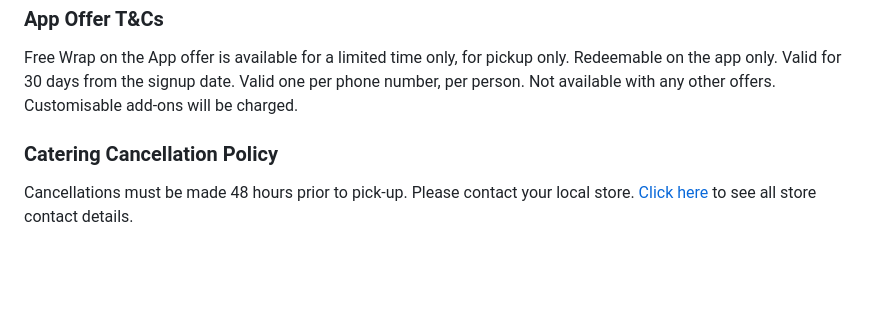
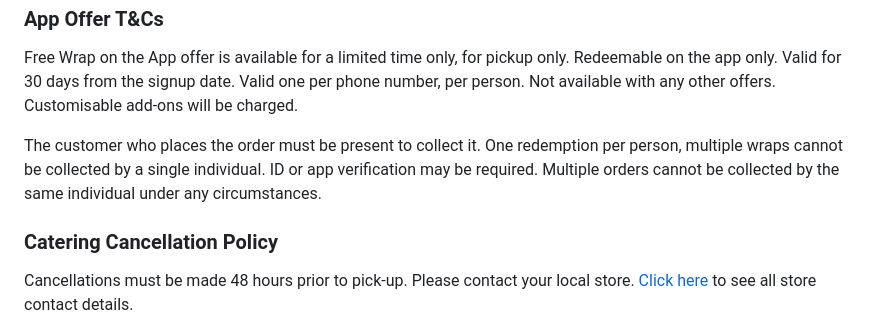
Before and after one commit to crocdigital/lewrap, a Markdown page: src/pages/policies.md, the part around the change. Rendered like a GitHub page; blank space fills up the shorter version.

Commit message:
Updated 1 file via CloudCannon.

```diff
--- a/src/pages/policies.md
+++ b/src/pages/policies.md
@@ -16,7 +16,11 @@ terms_content: >-
   offer is available for a limited time only, for pickup only. Redeemable on the
   app only. Valid for 30 days from the signup date. Valid one per phone number,
   per person. Not available with any other offers. Customisable add-ons will be
-  charged.</p><h3><strong>Catering Cancellation
+  charged.</p><p>The customer who places the order must be present to collect
+  it. One redemption per person, multiple wraps cannot be collected by a single
+  individual. ID or app verification may be required. Multiple orders cannot be
+  collected by the same individual under any
+  circumstances.</p><h3><strong>Catering Cancellation
   Policy</strong></h3><p>Cancellations must be made 48 hours prior to pick-up.
   Please contact your local store. <a href="/locations/">Click here</a> to see
   all store contact details.</p><p>Orders must be collected from the selected
```
